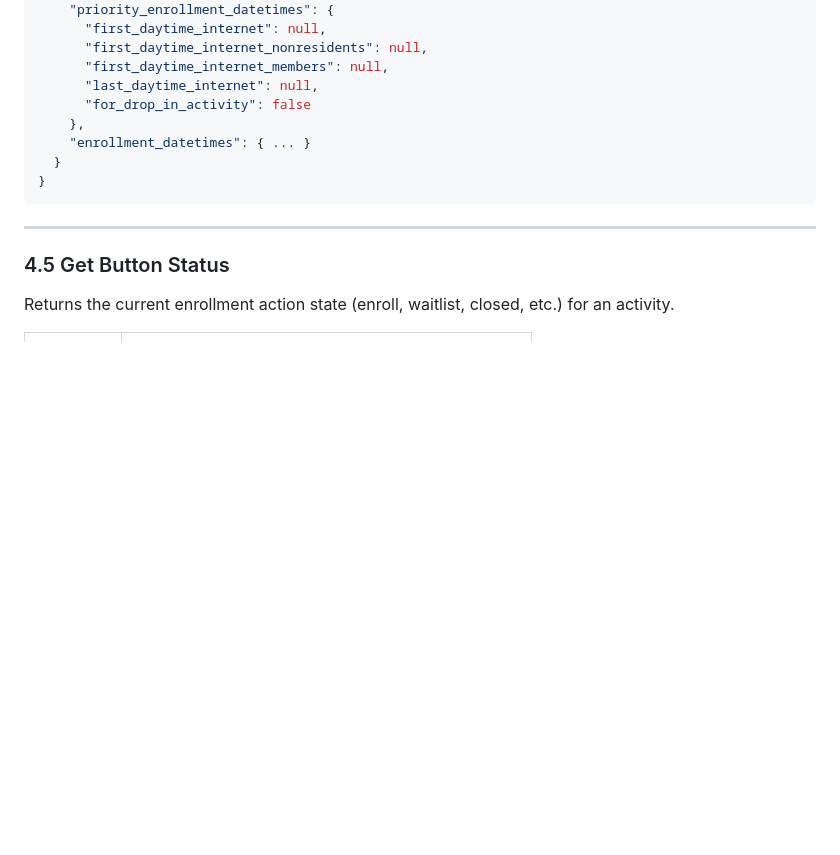
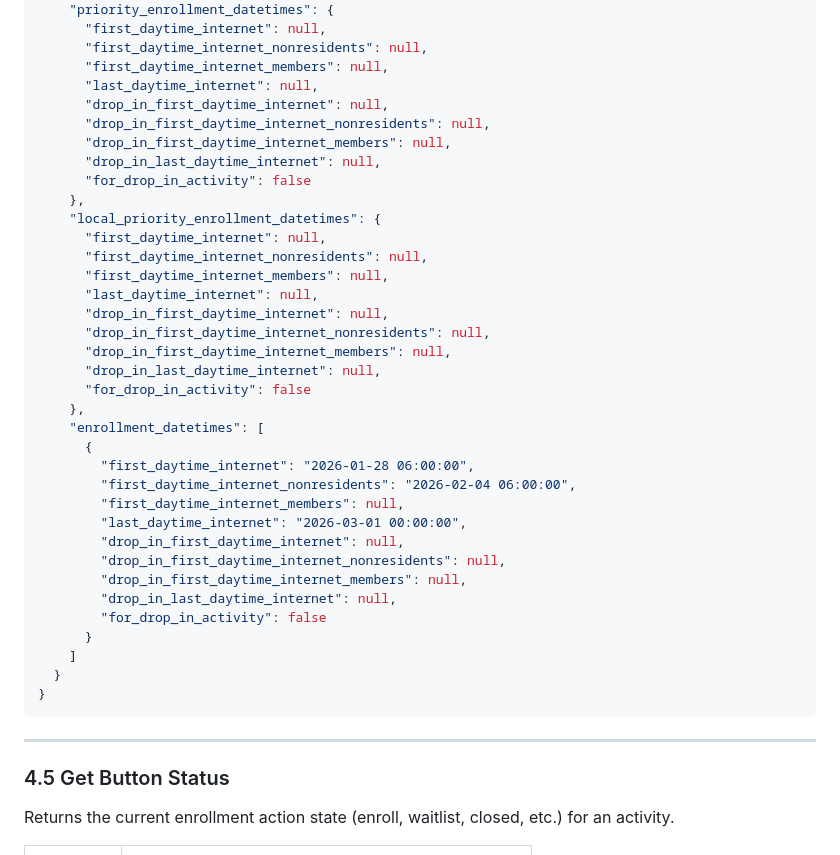
Before and after one commit to FaustinCarter/samo-activities, a Markdown page: docs/santa-monica-recreation-api-docs.md, the part around one of its changes. Rendered like a GitHub page; blank space fills up the shorter version.

Commit message:
fix api docs

````diff
--- a/docs/santa-monica-recreation-api-docs.md
+++ b/docs/santa-monica-recreation-api-docs.md
@@ -611,9 +611,36 @@ Returns the schedule patterns and registration windows for an activity.
       "first_daytime_internet_nonresidents": null,
       "first_daytime_internet_members": null,
       "last_daytime_internet": null,
+      "drop_in_first_daytime_internet": null,
+      "drop_in_first_daytime_internet_nonresidents": null,
+      "drop_in_first_daytime_internet_members": null,
+      "drop_in_last_daytime_internet": null,
       "for_drop_in_activity": false
     },
-    "enrollment_datetimes": { ... }
+    "local_priority_enrollment_datetimes": {
+      "first_daytime_internet": null,
+      "first_daytime_internet_nonresidents": null,
+      "first_daytime_internet_members": null,
+      "last_daytime_internet": null,
+      "drop_in_first_daytime_internet": null,
+      "drop_in_first_daytime_internet_nonresidents": null,
+      "drop_in_first_daytime_internet_members": null,
+      "drop_in_last_daytime_internet": null,
+      "for_drop_in_activity": false
+    },
+    "enrollment_datetimes": [
+      {
+        "first_daytime_internet": "2026-01-28 06:00:00",
+        "first_daytime_internet_nonresidents": "2026-02-04 06:00:00",
+        "first_daytime_internet_members": null,
+        "last_daytime_internet": "2026-03-01 00:00:00",
+        "drop_in_first_daytime_internet": null,
+        "drop_in_first_daytime_internet_nonresidents": null,
+        "drop_in_first_daytime_internet_members": null,
+        "drop_in_last_daytime_internet": null,
+        "for_drop_in_activity": false
+      }
+    ]
   }
 }
 ```
````
Also changed, not shown: other parts of docs/santa-monica-recreation-api-docs.md (+1 -1 lines).
